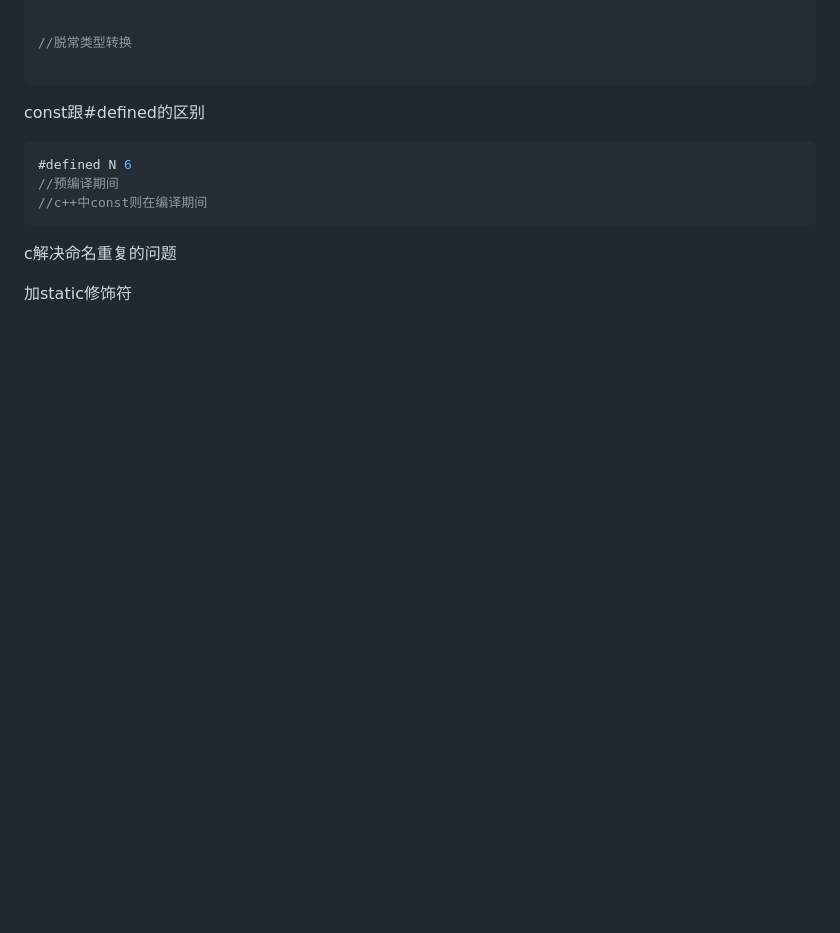
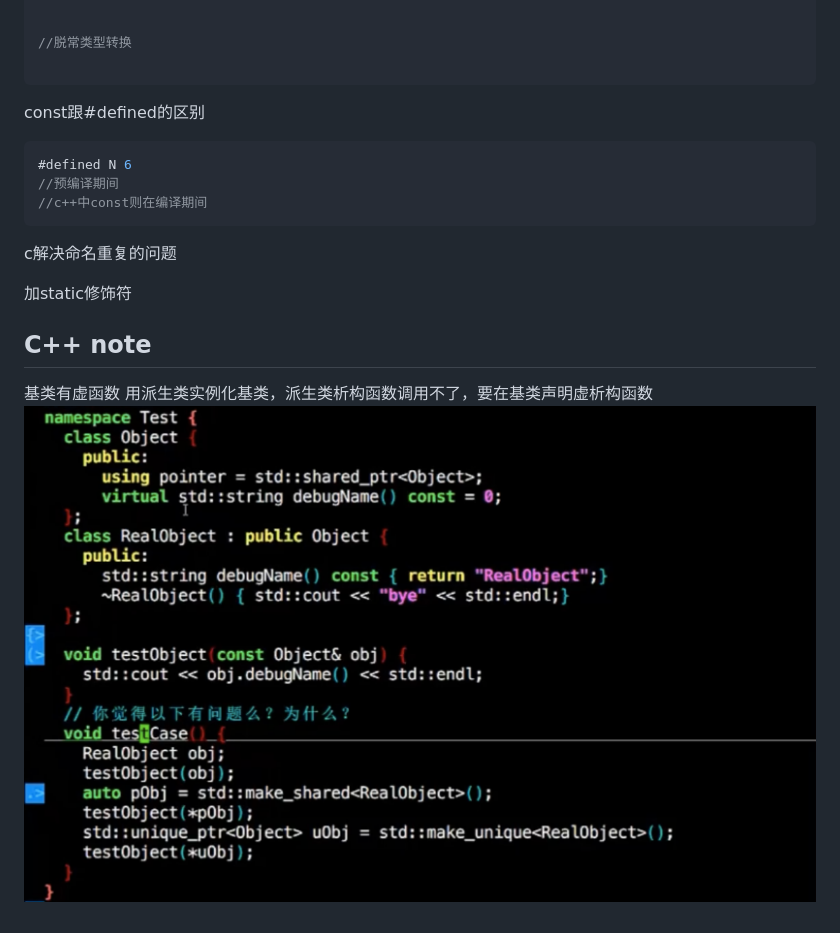
Before and after one commit to JSC6895/font, a Markdown page: c/c.md, the part around the change. GitHub-like rendering; pictures changed too: c/img/example_1.png (added); blank space fills up the shorter version.

```diff
--- a/c/c.md
+++ b/c/c.md
@@ -41,3 +41,9 @@ const跟#defined的区别
 c解决命名重复的问题
 
 加static修饰符
+
+
+## C++ note
+基类有虚函数
+用派生类实例化基类，派生类析构函数调用不了，要在基类声明虚析构函数
+![example_1](./img/example_1.png)
```
Also changed, not shown: docker/docker.md (+96 -0 lines), linux/teminal.md (+5 -1 lines), 3 other files.
